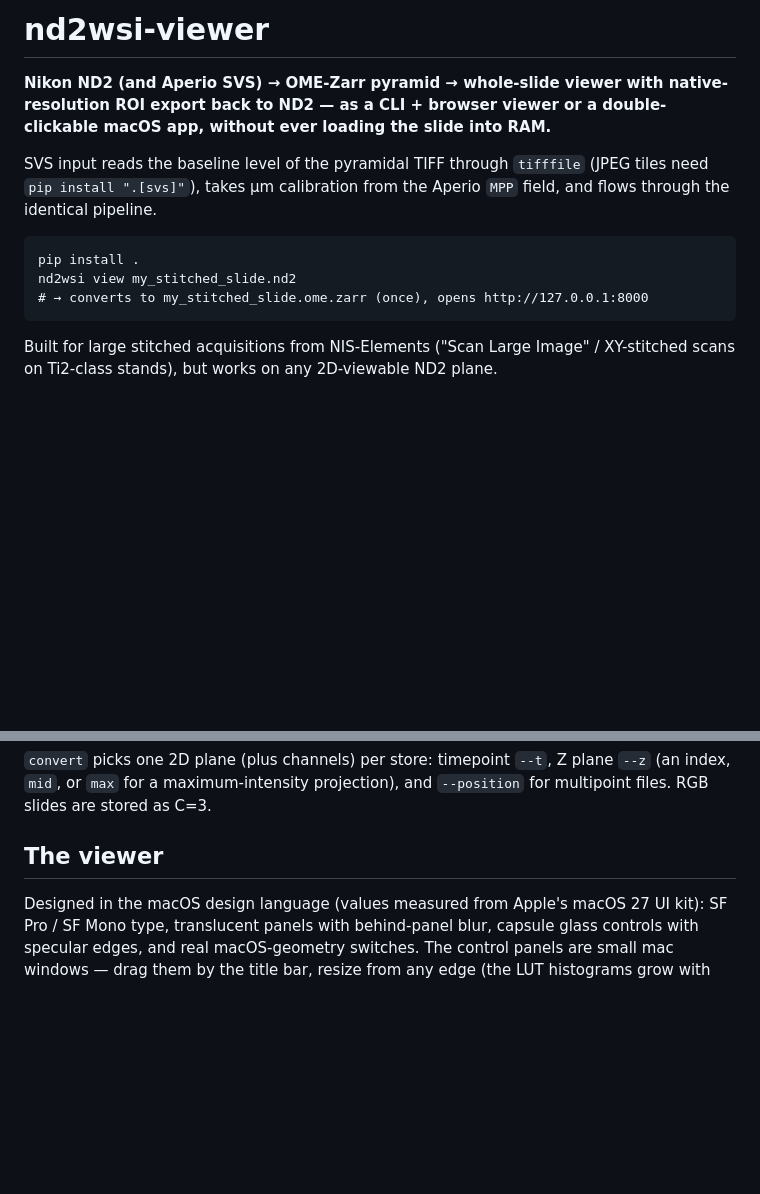
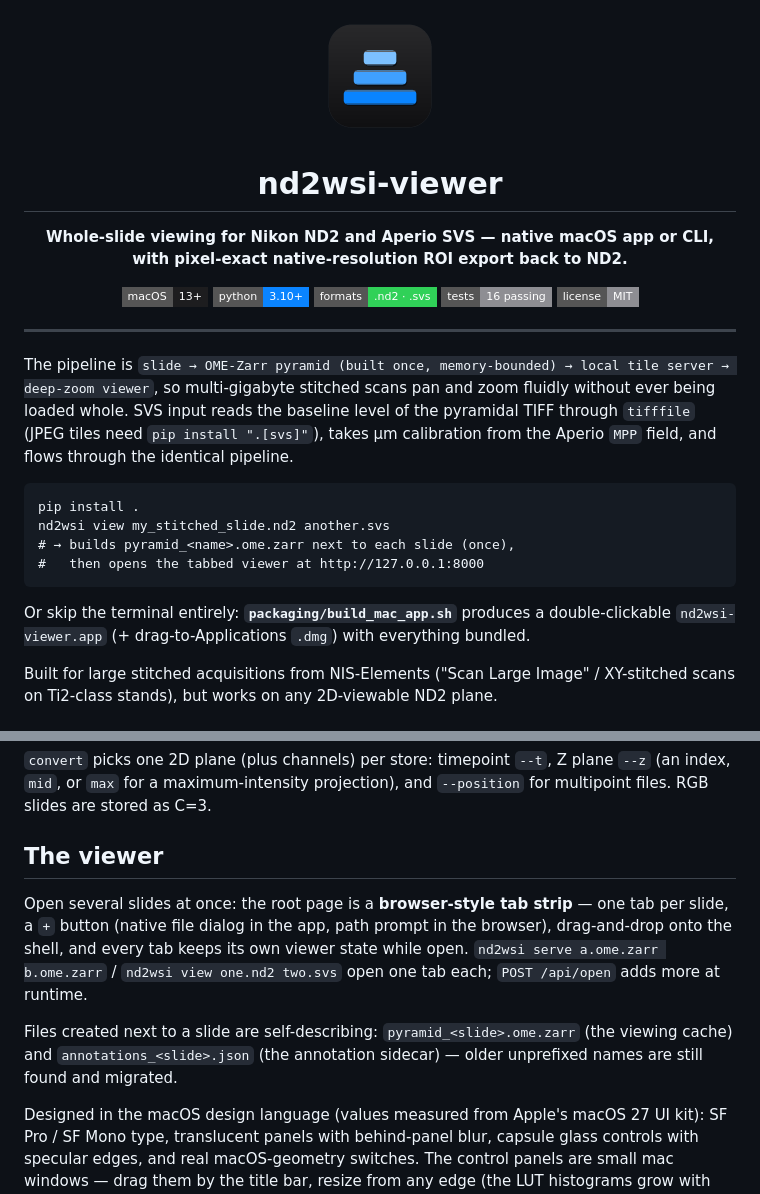
Before and after one commit to myunghyunj/nd2wsi-viewer, a Markdown page: README.md, 2 parts joined by grey strips. GitHub-like rendering; pictures changed too: docs/icon.png (added); badges without logos; blank space fills up the shorter version.

````diff
--- a/README.md
+++ b/README.md
@@ -1,18 +1,41 @@
-# nd2wsi-viewer
+<p align="center">
+  <img src="docs/icon.png" alt="nd2wsi-viewer icon — a blue resolution pyramid in a macOS squircle" width="128">
+</p>
 
-**Nikon ND2 (and Aperio SVS) → OME-Zarr pyramid → whole-slide viewer with
-native-resolution ROI export back to ND2 — as a CLI + browser viewer or a
-double-clickable macOS app, without ever loading the slide into RAM.**
+<h1 align="center">nd2wsi-viewer</h1>
 
-SVS input reads the baseline level of the pyramidal TIFF through `tifffile`
-(JPEG tiles need `pip install ".[svs]"`), takes µm calibration from the
-Aperio `MPP` field, and flows through the identical pipeline.
+<p align="center">
+  <b>Whole-slide viewing for Nikon ND2 and Aperio SVS — native macOS app or CLI,<br>
+  with pixel-exact native-resolution ROI export back to ND2.</b>
+</p>
+
+<p align="center">
+  <img src="https://img.shields.io/badge/macOS-13%2B-1d1d1f?style=flat-square&logo=apple&logoColor=white" alt="macOS 13+">
+  <img src="https://img.shields.io/badge/python-3.10%2B-0A84FF?style=flat-square" alt="Python 3.10+">
+  <img src="https://img.shields.io/badge/formats-.nd2%20%C2%B7%20.svs-30D158?style=flat-square" alt="ND2 + SVS">
+  <img src="https://img.shields.io/badge/tests-16%20passing-8E8E93?style=flat-square" alt="tests">
+  <img src="https://img.shields.io/badge/license-MIT-8E8E93?style=flat-square" alt="MIT">
+</p>
+
+---
+
+The pipeline is `slide → OME-Zarr pyramid (built once, memory-bounded) →
+local tile server → deep-zoom viewer`, so multi-gigabyte stitched scans pan
+and zoom fluidly without ever being loaded whole. SVS input reads the
+baseline level of the pyramidal TIFF through `tifffile` (JPEG tiles need
+`pip install ".[svs]"`), takes µm calibration from the Aperio `MPP` field,
+and flows through the identical pipeline.
 
 ```
 pip install .
-nd2wsi view my_stitched_slide.nd2
-# → converts to my_stitched_slide.ome.zarr (once), opens http://127.0.0.1:8000
+nd2wsi view my_stitched_slide.nd2 another.svs
+# → builds pyramid_<name>.ome.zarr next to each slide (once),
+#   then opens the tabbed viewer at http://127.0.0.1:8000
 ```
+
+Or skip the terminal entirely: **`packaging/build_mac_app.sh`** produces a
+double-clickable `nd2wsi-viewer.app` (+ drag-to-Applications `.dmg`) with
+everything bundled.
 
 Built for large stitched acquisitions from NIS-Elements ("Scan Large Image" /
 XY-stitched scans on Ti2-class stands), but works on any 2D-viewable ND2 plane.
@@ -119,6 +142,18 @@ Z plane `--z` (an index, `mid`, or `max` for a maximum-intensity projection),
 and `--position` for multipoint files. RGB slides are stored as C=3.
 
 ## The viewer
+
+Open several slides at once: the root page is a **browser-style tab strip** —
+one tab per slide, a `+` button (native file dialog in the app, path prompt
+in the browser), drag-and-drop onto the shell, and every tab keeps its own
+viewer state while open. `nd2wsi serve a.ome.zarr b.ome.zarr` /
+`nd2wsi view one.nd2 two.svs` open one tab each; `POST /api/open` adds more
+at runtime.
+
+Files created next to a slide are self-describing:
+`pyramid_<slide>.ome.zarr` (the viewing cache) and
+`annotations_<slide>.json` (the annotation sidecar) — older unprefixed names
+are still found and migrated.
 
 Designed in the macOS design language (values measured from Apple's macOS 27
 UI kit): SF Pro / SF Mono type, translucent panels with behind-panel blur,
````
Also changed, not shown: 9 other files.
